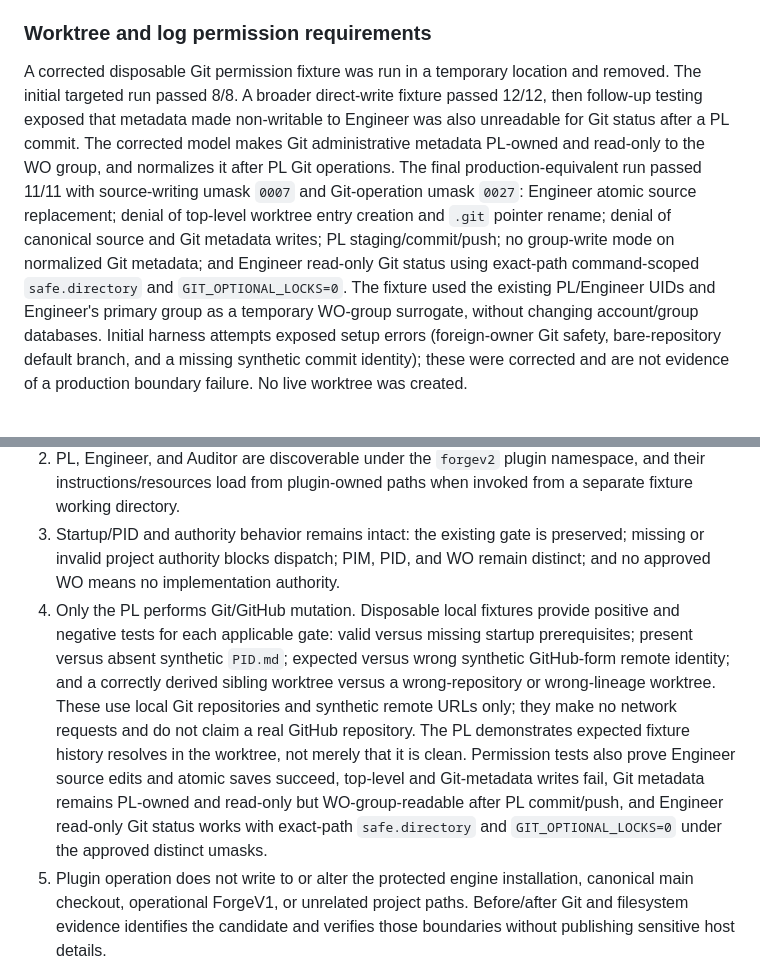
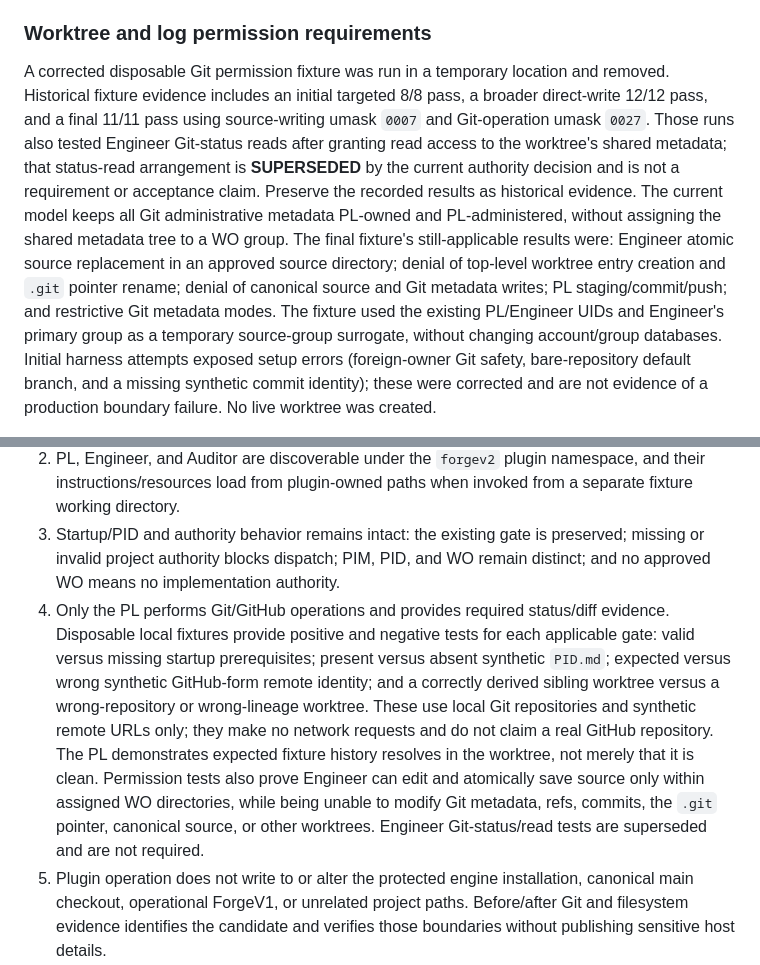
Before and after one commit to maff0000/forgev2, a Markdown page: work-orders/ENGINE-PACKAGING-001.md, 2 parts joined by grey strips. GitHub-like rendering.

Commit message:
docs: keep WO Git metadata PL-only

```diff
--- a/work-orders/ENGINE-PACKAGING-001.md
+++ b/work-orders/ENGINE-PACKAGING-001.md
@@ -50,5 +50,5 @@ Before creating the branch or worktree, the PL verifies and records that the exa
 
 ### Worktree and log permission requirements
 
-A corrected disposable Git permission fixture was run in a temporary location and removed. The initial targeted run passed 8/8. A broader direct-write fixture passed 12/12, then follow-up testing exposed that metadata made non-writable to Engineer was also unreadable for Git status after a PL commit. The corrected model makes Git administrative metadata PL-owned and read-only to the WO group, and normalizes it after PL Git operations. The final production-equivalent run passed 11/11 with source-writing umask `0007` and Git-operation umask `0027`: Engineer atomic source replacement; denial of top-level worktree entry creation and `.git` pointer rename; denial of canonical source and Git metadata writes; PL staging/commit/push; no group-write mode on normalized Git metadata; and Engineer read-only Git status using exact-path command-scoped `safe.directory` and `GIT_OPTIONAL_LOCKS=0`. The fixture used the existing PL/Engineer UIDs and Engineer's primary group as a temporary WO-group surrogate, without changing account/group databases. Initial harness attempts exposed setup errors (foreign-owner Git safety, bare-repository default branch, and a missing synthetic commit identity); these were corrected and are not evidence of a production boundary failure. No live worktree was created.
+A corrected disposable Git permission fixture was run in a temporary location and removed. Historical fixture evidence includes an initial targeted 8/8 pass, a broader direct-write 12/12 pass, and a final 11/11 pass using source-writing umask `0007` and Git-operation umask `0027`. Those runs also tested Engineer Git-status reads after granting read access to the worktree's shared metadata; that status-read arrangement is **SUPERSEDED** by the current authority decision and is not a requirement or acceptance claim. Preserve the recorded results as historical evidence. The current model keeps all Git administrative metadata PL-owned and PL-administered, without assigning the shared metadata tree to a WO group. The final fixture's still-applicable results were: Engineer atomic source replacement in an approved source directory; denial of top-level worktree entry creation and `.git` pointer rename; denial of canonical source and Git metadata writes; PL staging/commit/push; and restrictive Git metadata modes. The fixture used the existing PL/Engineer UIDs and Engineer's primary group as a temporary source-group surrogate, without changing account/group databases. Initial harness attempts exposed setup errors (foreign-owner Git safety, bare-repository default branch, and a missing synthetic commit identity); these were corrected and are not evidence of a production boundary failure. No live worktree was created.
 
@@ -123,7 +123,7 @@ The PL may present the candidate for final acceptance only when all applicable c
 1. The source package is `plugin/`, and its manifest identifies plugin `forgev2` at development version `0.1.0-dev.1`. `claude plugin validate .` from the plugin root and approved load checks pass with the exact approved CLI version. This is a development candidate, not an approved release.
 2. PL, Engineer, and Auditor are discoverable under the `forgev2` plugin namespace, and their instructions/resources load from plugin-owned paths when invoked from a separate fixture working directory.
 3. Startup/PID and authority behavior remains intact: the existing gate is preserved; missing or invalid project authority blocks dispatch; PIM, PID, and WO remain distinct; and no approved WO means no implementation authority.
-4. Only the PL performs Git/GitHub mutation. Disposable local fixtures provide positive and negative tests for each applicable gate: valid versus missing startup prerequisites; present versus absent synthetic `PID.md`; expected versus wrong synthetic GitHub-form remote identity; and a correctly derived sibling worktree versus a wrong-repository or wrong-lineage worktree. These use local Git repositories and synthetic remote URLs only; they make no network requests and do not claim a real GitHub repository. The PL demonstrates expected fixture history resolves in the worktree, not merely that it is clean. Permission tests also prove Engineer source edits and atomic saves succeed, top-level and Git-metadata writes fail, Git metadata remains PL-owned and read-only but WO-group-readable after PL commit/push, and Engineer read-only Git status works with exact-path `safe.directory` and `GIT_OPTIONAL_LOCKS=0` under the approved distinct umasks.
+4. Only the PL performs Git/GitHub operations and provides required status/diff evidence. Disposable local fixtures provide positive and negative tests for each applicable gate: valid versus missing startup prerequisites; present versus absent synthetic `PID.md`; expected versus wrong synthetic GitHub-form remote identity; and a correctly derived sibling worktree versus a wrong-repository or wrong-lineage worktree. These use local Git repositories and synthetic remote URLs only; they make no network requests and do not claim a real GitHub repository. The PL demonstrates expected fixture history resolves in the worktree, not merely that it is clean. Permission tests also prove Engineer can edit and atomically save source only within assigned WO directories, while being unable to modify Git metadata, refs, commits, the `.git` pointer, canonical source, or other worktrees. Engineer Git-status/read tests are superseded and are not required.
 5. Plugin operation does not write to or alter the protected engine installation, canonical main checkout, operational ForgeV1, or unrelated project paths. Before/after Git and filesystem evidence identifies the candidate and verifies those boundaries without publishing sensitive host details.
 6. The independent Tester functionally verifies plugin discovery/loading, authority and startup/PID/remote-identity gates, correct-project worktree routing, and negative cases using isolated local fixtures. CGPT has determined real-browser testing of a new application is inapplicable to this packaging-only increment. Preserve and validate the inherited Auditor's real-browser gate without weakening it; where that gate applies in future product work, it remains mandatory until an equivalent ForgeV2 Tester capability is proven.
 7. Independent assurance follows Engineer → Auditor → Tester → DevSecOps. Each reviewer reports PASS or FAIL, reason, evidence locations, reviewer identity, and exact candidate SHA. FAIL findings route through the PL to Engineer correction or escalation. Every applicable reviewer returns PASS on the same unchanged candidate before completion.
```
Also changed, not shown: other parts of work-orders/ENGINE-PACKAGING-001.md (+1 -1 lines).
